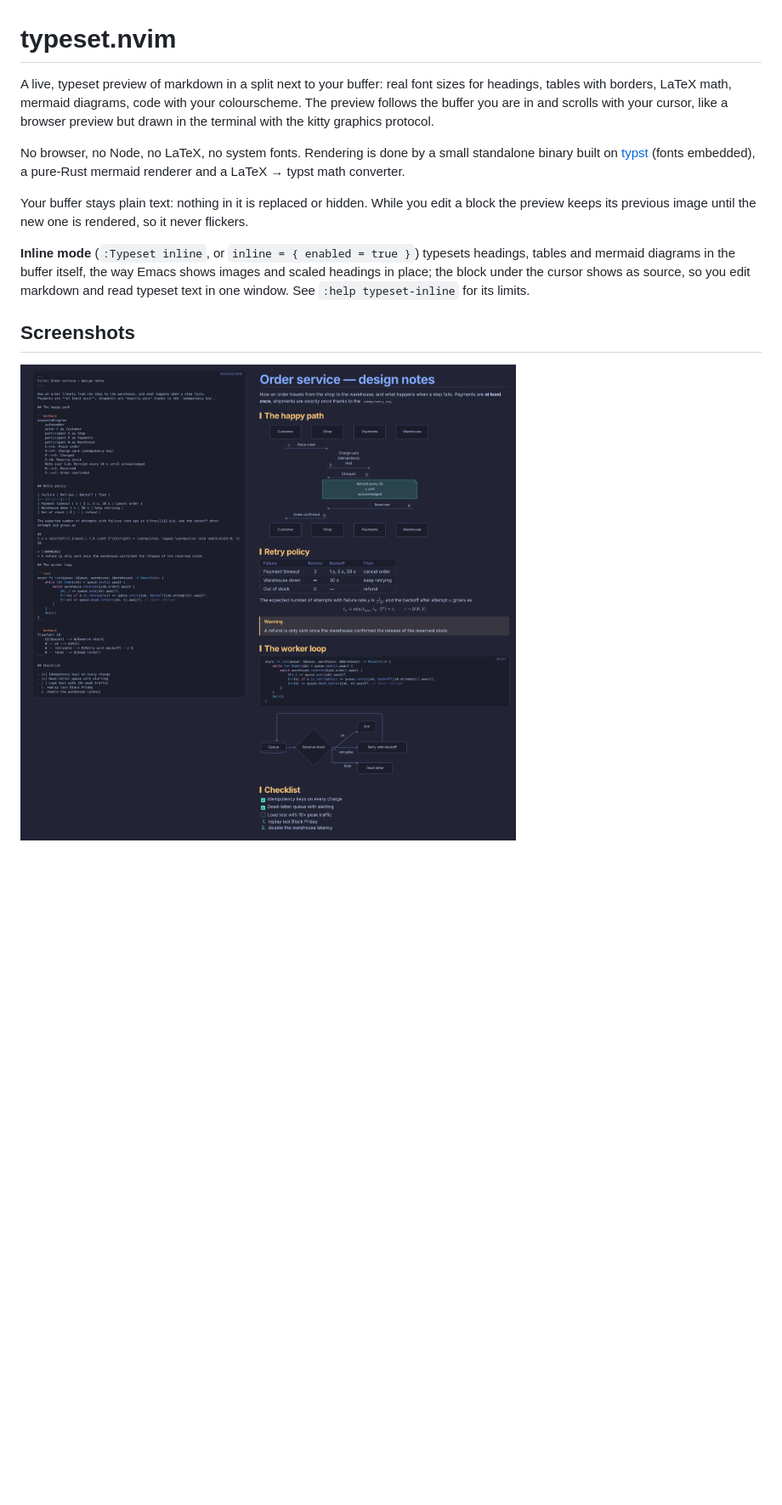
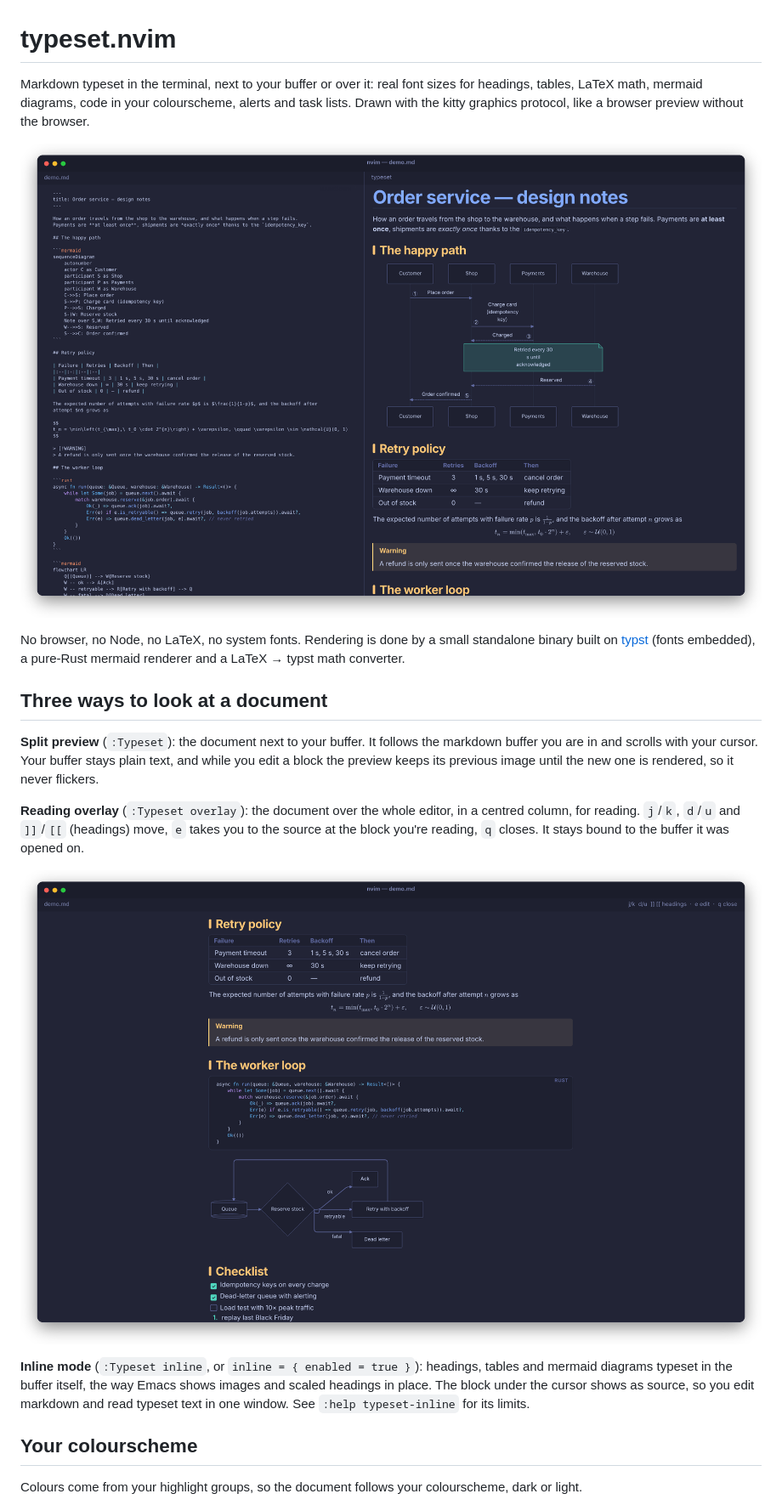
Before and after one commit to nmannaii/typeset.nvim, a Markdown page: README.md, the part around one of its changes. Shown at 85% size. Rendered like a GitHub page; pictures changed too: docs/screenshots/hero.png (added), docs/screenshots/overlay.png (added), docs/screenshots/source-and-preview.png (deleted); blank space fills up the shorter version.

Commit message:
README: editor-window screenshots of the split, overlay and themes
docs/screenshots.py frames the renderer's output as editor windows: the
source next to the split preview, the reading overlay, and the preview
in a dark and a light colourscheme. The README introduces the three
ways to look at a document.

Co-Authored-By: Claude Opus 5.5 <noreply@anthropic.com>

```diff
--- a/README.md
+++ b/README.md
@@ -1,23 +1,35 @@
 # typeset.nvim
 
-A live, typeset preview of markdown in a split next to your buffer: real font sizes for
-headings, tables with borders, LaTeX math, mermaid diagrams, code with your colourscheme. The
-preview follows the buffer you are in and scrolls with your cursor, like a browser preview but
-drawn in the terminal with the kitty graphics protocol.
+Markdown typeset in the terminal, next to your buffer or over it: real font sizes for headings,
+tables, LaTeX math, mermaid diagrams, code in your colourscheme, alerts and task lists. Drawn
+with the kitty graphics protocol, like a browser preview without the browser.
+
+![The markdown source of docs/demo.md and its typeset preview in a split](docs/screenshots/hero.png)
 
 No browser, no Node, no LaTeX, no system fonts. Rendering is done by a small standalone binary
 built on [typst](https://typst.app) (fonts embedded), a pure-Rust mermaid renderer and a LaTeX →
 typst math converter.
 
-Your buffer stays plain text: nothing in it is replaced or hidden. While you edit a block the
-preview keeps its previous image until the new one is rendered, so it never flickers.
+## Three ways to look at a document
 
-**Inline mode** (`:Typeset inline`, or `inline = { enabled = true }`) typesets headings, tables
-and mermaid diagrams in the buffer itself, the way Emacs shows images and scaled headings in
-place; the block under the cursor shows as source, so you edit markdown and read typeset text in
+**Split preview** (`:Typeset`): the document next to your buffer. It follows the markdown
+buffer you are in and scrolls with your cursor. Your buffer stays plain text, and while you edit
+a block the preview keeps its previous image until the new one is rendered, so it never
+flickers.
+
+**Reading overlay** (`:Typeset overlay`): the document over the whole editor, in a centred
+column, for reading. `j`/`k`, `d`/`u` and `]]`/`[[` (headings) move, `e` takes you to the source
+at the block you're reading, `q` closes. It stays bound to the buffer it was opened on.
+
+![The reading overlay: the document in a centred column over the editor](docs/screenshots/overlay.png)
+
+**Inline mode** (`:Typeset inline`, or `inline = { enabled = true }`): headings, tables and
+mermaid diagrams typeset in the buffer itself, the way Emacs shows images and scaled headings in
+place. The block under the cursor shows as source, so you edit markdown and read typeset text in
 one window. See `:help typeset-inline` for its limits.
 
-## Screenshots
+## Your colourscheme
 
-![The markdown source of docs/demo.md and its typeset preview](docs/screenshots/source-and-preview.png)
+Colours come from your highlight groups, so the document follows your colourscheme, dark or
+light.
 
```
Also changed, not shown: other parts of README.md (+6 -6 lines), docs/screenshots/preview-dark.png (deleted), docs/screenshots/preview-light.png (deleted), docs/screenshots/themes.png (added), 1 other file.
